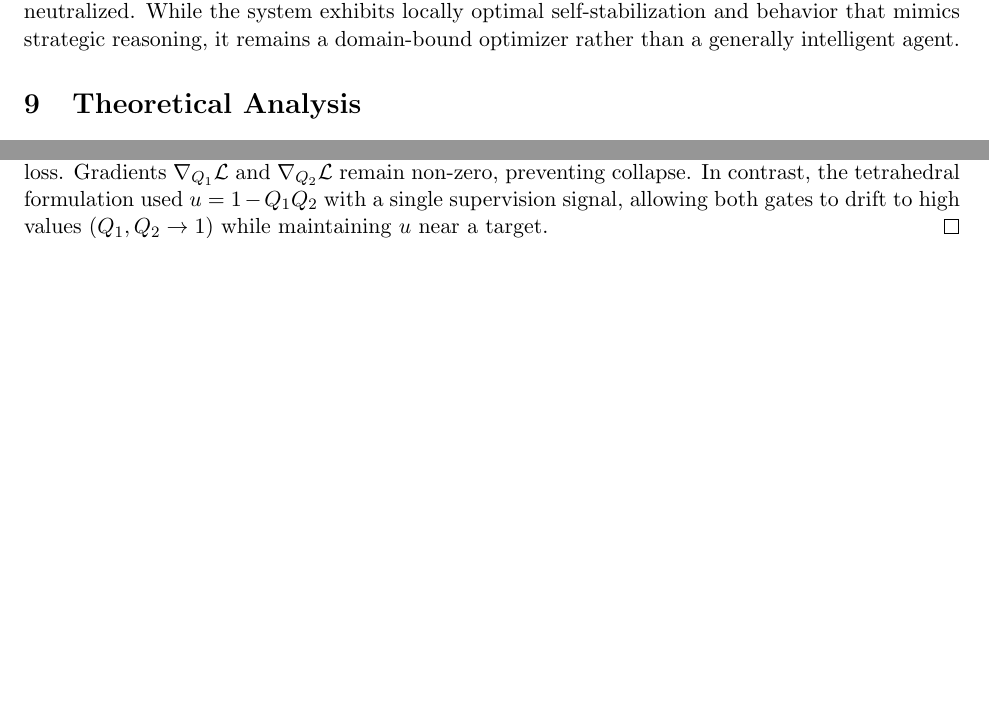
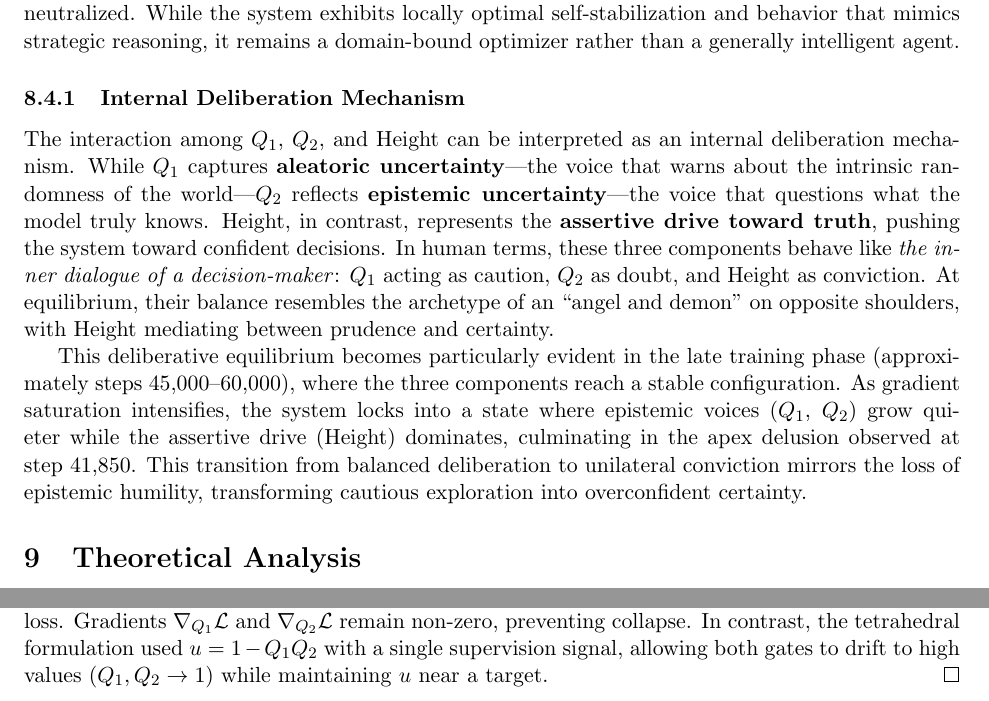
Before and after one commit to AletheionAGI/aletheion-llm, a LaTeX paper (paper/en/main.tex): two parts of pages 22 and 27 of 40 before the commit and two parts of pages 22 and 28 of 40 after it, joined at a grey line, cut so that both start at the same text, the shorter picture padded with empty space. Compiled offline with pdfLaTeX.

Commit message:
Add internal deliberation mechanism interpretation to epistemic saturation analysis
Added subsection explaining the interaction among Q1, Q2, and Height as an internal
deliberation mechanism. The interpretation describes:
- Q1 as aleatoric uncertainty (caution/prudence)
- Q2 as epistemic uncertainty (doubt)
- Height as assertive drive toward truth (conviction)

Explicitly discusses the late training phase (steps 45,000-60,000) where these
components reach equilibrium, then transition from balanced deliberation to
unilateral conviction as gradient saturation intensifies.

```diff
--- a/paper/en/main.tex
+++ b/paper/en/main.tex
@@ -859,6 +859,32 @@ discovers a strategy that maximizes its internal reward even when the
 intended epistemic mechanisms are neutralized.
 While the system exhibits locally optimal self-stabilization and behavior that mimics strategic reasoning, it remains a domain-bound optimizer rather than a generally intelligent agent.
 
+\subsubsection{Internal Deliberation Mechanism}
+
+The interaction among $Q_1$, $Q_2$, and Height can be interpreted as an
+internal deliberation mechanism.
+While $Q_1$ captures \textbf{aleatoric uncertainty}---the voice that warns
+about the intrinsic randomness of the world---$Q_2$ reflects
+\textbf{epistemic uncertainty}---the voice that questions what the model
+truly knows.
+Height, in contrast, represents the \textbf{assertive drive toward truth},
+pushing the system toward confident decisions.
+In human terms, these three components behave like \emph{the inner dialogue
+of a decision-maker}: $Q_1$ acting as caution, $Q_2$ as doubt,
+and Height as conviction.
+At equilibrium, their balance resembles the archetype of an ``angel and demon''
+on opposite shoulders, with Height mediating between prudence and certainty.
+
+This deliberative equilibrium becomes particularly evident in the late training
+phase (approximately steps 45{,}000--60{,}000), where the three components
+reach a stable configuration.
+As gradient saturation intensifies, the system locks into a state where
+epistemic voices ($Q_1$, $Q_2$) grow quieter while the assertive drive (Height)
+dominates, culminating in the apex delusion observed at step~41{,}850.
+This transition from balanced deliberation to unilateral conviction mirrors
+the loss of epistemic humility, transforming cautious exploration into
+overconfident certainty.
+
 \begin{figure}[t]
 \centering
 \includegraphics[width=0.9\linewidth]{figures/pyramidal_q1q2_curves.png}
```
